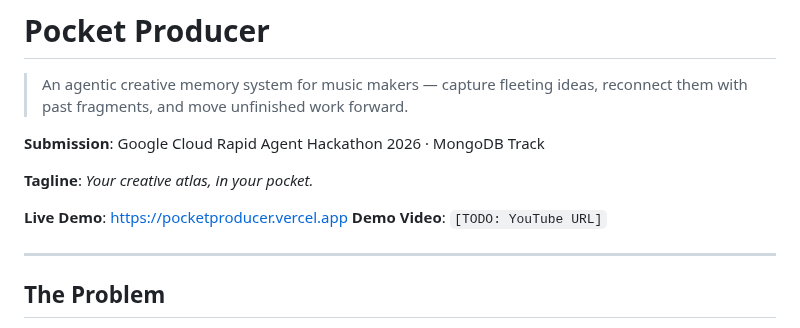
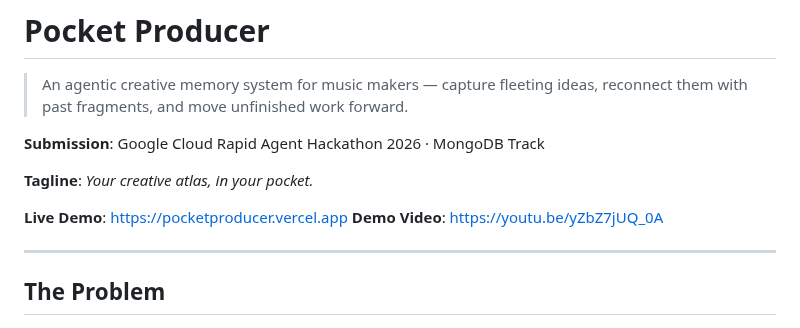
Before and after one commit to imChuling/pocket-producer, a Markdown page: README.md, the part around the change. GitHub-like rendering.

Commit message:
Add demo video link

```diff
--- a/README.md
+++ b/README.md
@@ -8,7 +8,7 @@
 **Tagline**: *Your creative atlas, in your pocket.*
 
 **Live Demo**: https://pocketproducer.vercel.app
-**Demo Video**: `[TODO: YouTube URL]`
+**Demo Video**: https://youtu.be/yZbZ7jUQ_0A
 
 ---
 
```
